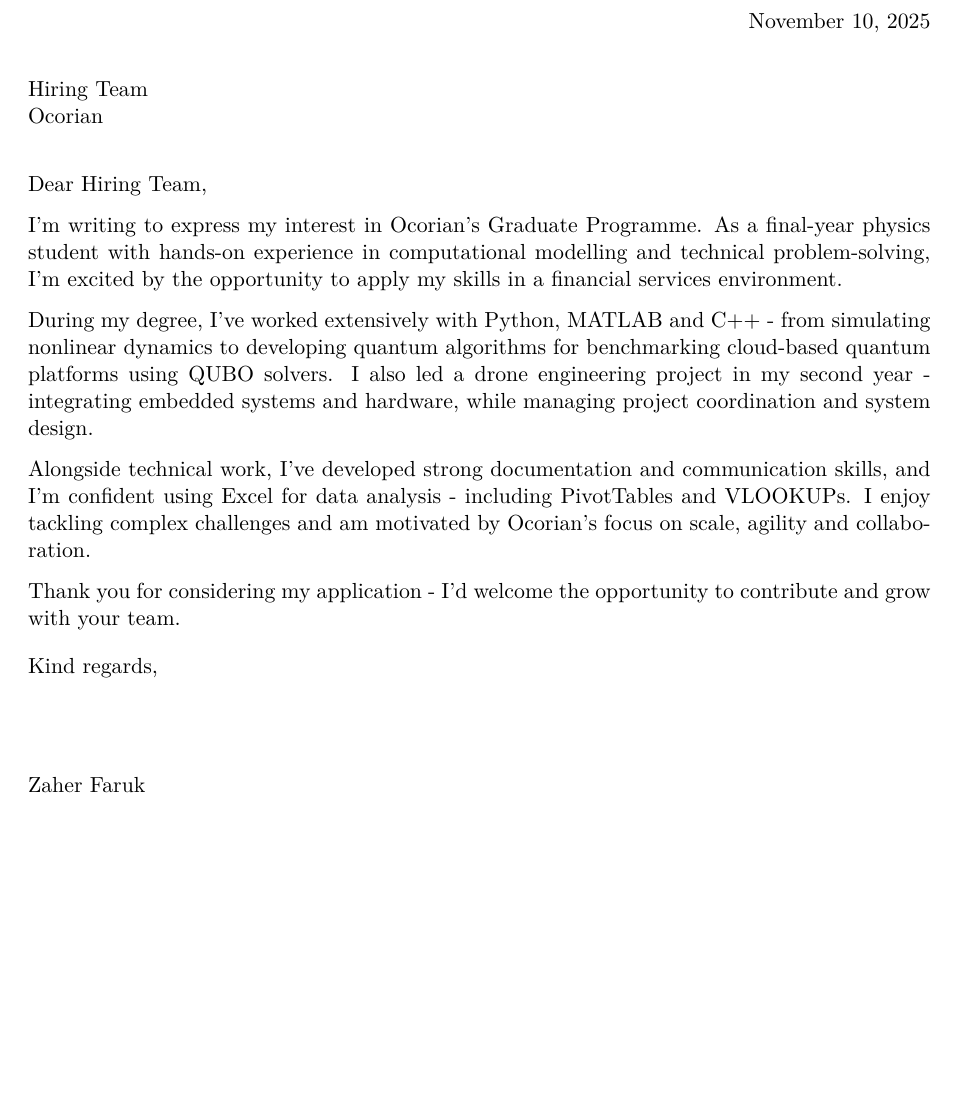
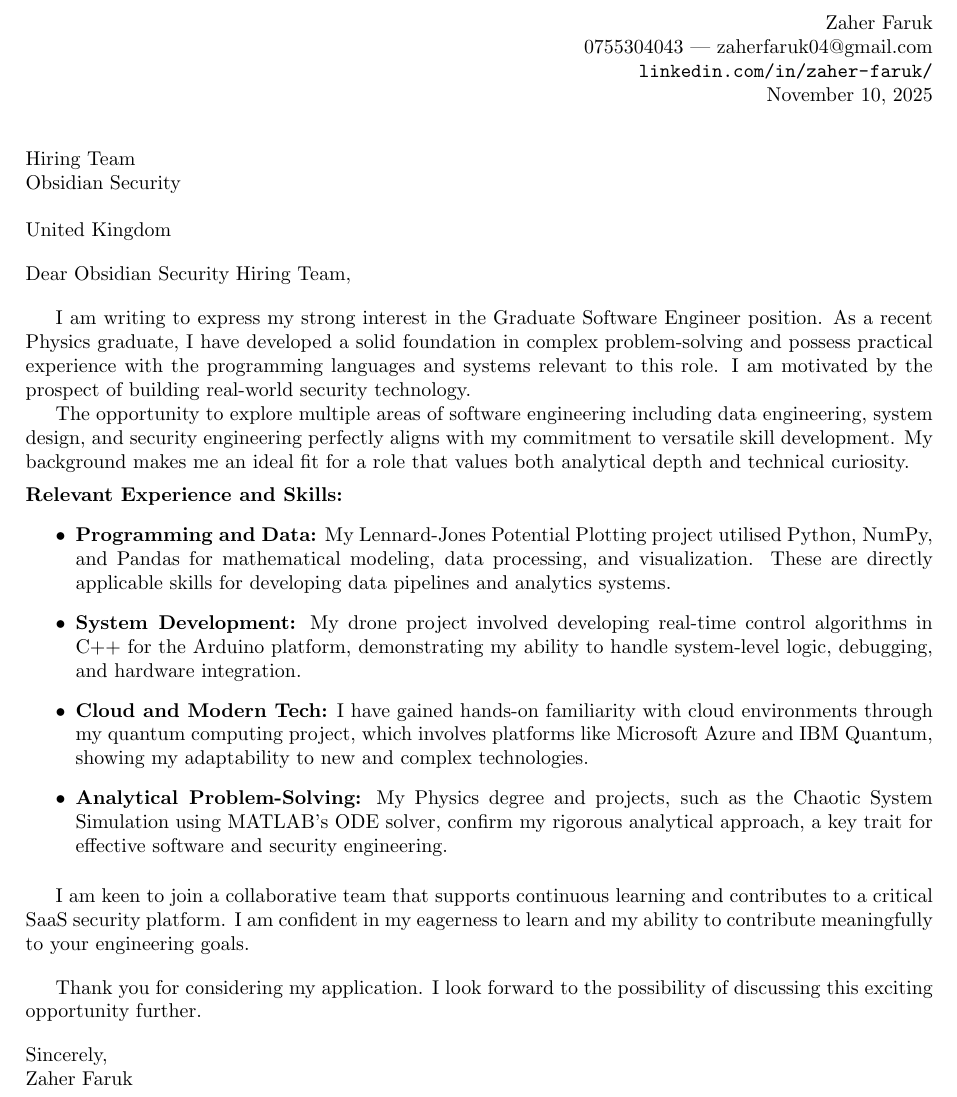
Before and after one commit to ZaherFaruk04/Cover-Letter, a LaTeX document (Cover Letter (Finance).tex): part of the page, cut at the place of the change, the shorter picture padded with empty space. Compiled offline with pdfLaTeX.

Commit message:
Update Cover Letter (Finance).tex

```diff
--- a/Cover Letter (Finance).tex
+++ b/Cover Letter (Finance).tex
@@ -9,20 +22,54 @@
+\newcommand{\myname}{Zaher Faruk}
+\newcommand{\myphone}{0755304043}
+\newcommand{\myemail}{zaherfaruk04@gmail.com}
+\newcommand{\mylinkedin}{\url{linkedin.com/in/zaher-faruk/}}
 
 \begin{document}
 
-\begin{letter}{Hiring Team\\Ocorian}
+% --- Sender Information ---
+\begin{flushright}
+\myname \\
+\myphone\ | \myemail \\
+\mylinkedin \\
+\today
+\end{flushright}
 
-\opening{Dear Hiring Team,}
+% --- Recipient Information (Placeholder) ---
+\vspace{1em}
+\noindent
+Hiring Team \\
+Obsidian Security \\
+ \\
+United Kingdom
 
-I'm writing to express my interest in Ocorian’s Graduate Programme. As a final-year physics student with hands-on experience in computational modelling and technical problem-solving, I’m excited by the opportunity to apply my skills in a financial services environment.
+\vspace{1em}
+\noindent
+Dear Obsidian Security Hiring Team,
 
-During my degree, I’ve worked extensively with Python, MATLAB and C++ - from simulating nonlinear dynamics to developing quantum algorithms for benchmarking cloud-based quantum platforms using QUBO solvers. I also led a drone engineering project in my second year - integrating embedded systems and hardware, while managing project coordination and system design.
+\vspace{1em}
+I am writing to express my strong interest in the Graduate Software Engineer position. As a recent Physics graduate, I have developed a solid foundation in complex problem-solving and possess practical experience with the programming languages and systems relevant to this role. I am motivated by the prospect of building real-world security technology.
 
-Alongside technical work, I’ve developed strong documentation and communication skills, and I’m confident using Excel for data analysis - including PivotTables and VLOOKUPs. I enjoy tackling complex challenges and am motivated by Ocorian’s focus on scale, agility and collaboration.
+The opportunity to explore multiple areas of software engineering including data engineering, system design, and security engineering perfectly aligns with my commitment to versatile skill development. My background makes me an ideal fit for a role that values both analytical depth and technical curiosity.
 
-Thank you for considering my application - I’d welcome the opportunity to contribute and grow with your team.
+\vspace{0.5em}
+\noindent
+\textbf{Relevant Experience and Skills:}
+\begin{itemize}
+    \item \textbf{Programming and Data:} My Lennard-Jones Potential Plotting project utilised Python, NumPy, and Pandas for mathematical modeling, data processing, and visualization. These are directly applicable skills for developing data pipelines and analytics systems.
+    \item \textbf{System Development:} My drone project involved developing real-time control algorithms in C++ for the Arduino platform, demonstrating my ability to handle system-level logic, debugging, and hardware integration.
+    \item \textbf{Cloud and Modern Tech:} I have gained hands-on familiarity with cloud environments through my quantum computing project, which involves platforms like Microsoft Azure and IBM Quantum, showing my adaptability to new and complex technologies.
+    \item \textbf{Analytical Problem-Solving:} My Physics degree and projects, such as the Chaotic System Simulation using MATLAB's ODE solver, confirm my rigorous analytical approach, a key trait for effective software and security engineering.
+\end{itemize}
 
-\closing{Kind regards,}
+\vspace{0.5em}
+I am keen to join a collaborative team that supports continuous learning and contributes to a critical SaaS security platform. I am confident in my eagerness to learn and my ability to contribute meaningfully to your engineering goals.
 
-\end{letter}
+\vspace{1em}
+Thank you for considering my application. I look forward to the possibility of discussing this exciting opportunity further.
+
+\vspace{1em}
+\noindent
+Sincerely, \\
+Zaher Faruk
 
 \end{document}
```
Also changed, not shown: Cover Letter (Finance).tex (27 more changed lines).
